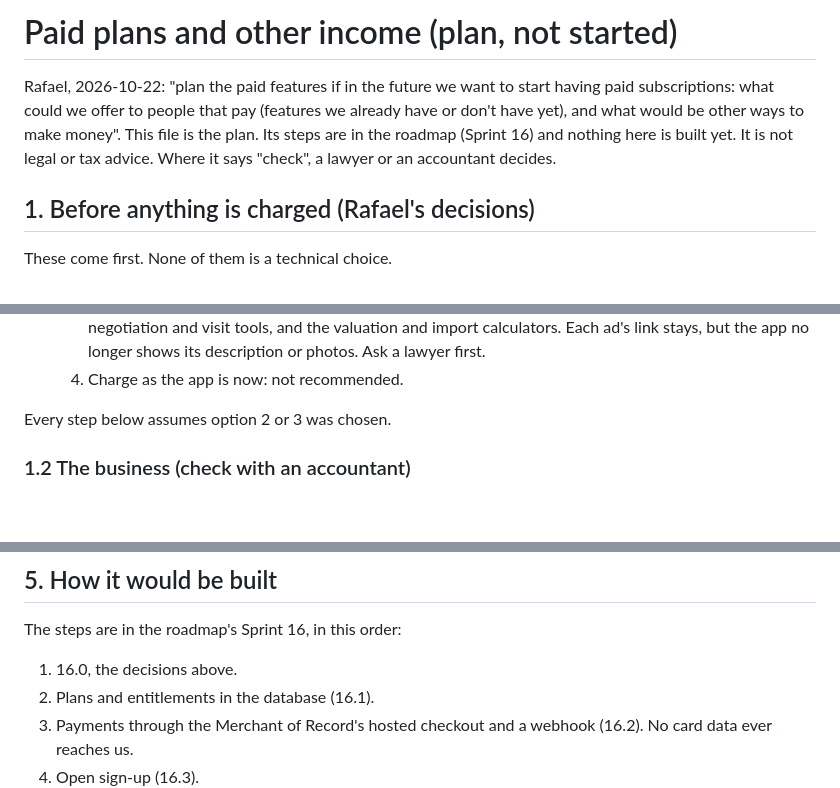
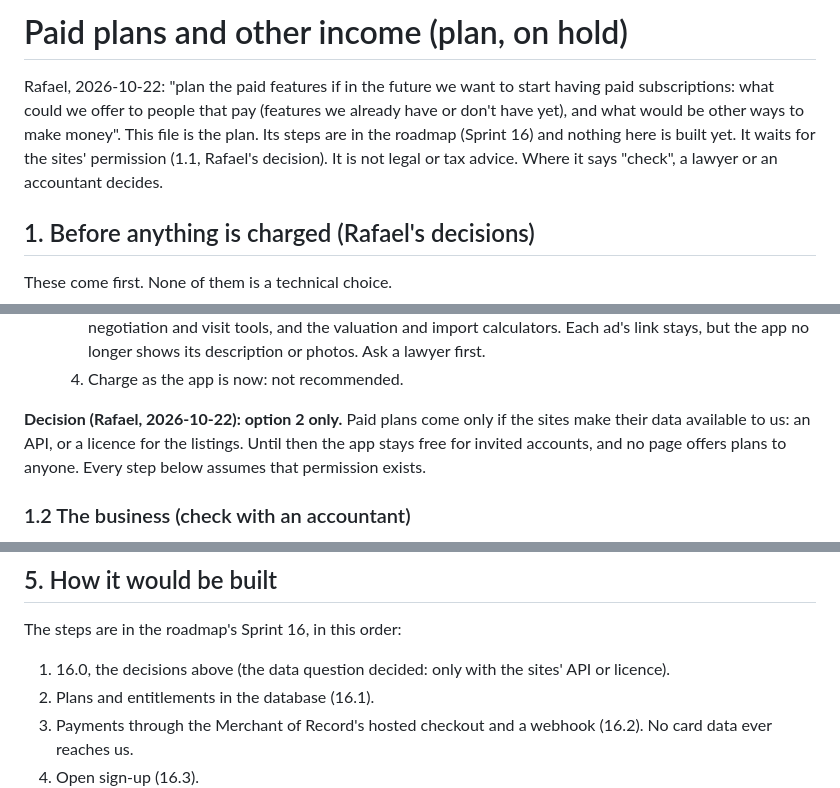
Before and after one commit to rafaelfaria1323/motorcycle-deal-tracker, a Markdown page: docs/paid-plans.md, 3 parts joined by grey strips. Rendered like a GitHub page; blank space fills up the shorter version.

Commit message:
docs(plans): paid plans on hold until the sites offer an API or licence (16.0)
Co-Authored-By: Claude Opus 5.5 <noreply@anthropic.com>
Claude-Session: https://claude.ai/code/session_012Qsimqdoa35Cf1xtr2Jz16

```diff
--- a/docs/paid-plans.md
+++ b/docs/paid-plans.md
@@ -1,10 +1,11 @@
-# Paid plans and other income (plan, not started)
+# Paid plans and other income (plan, on hold)
 
 Rafael, 2026-10-22: "plan the paid features if in the future we want to
 start having paid subscriptions: what could we offer to people that pay
 (features we already have or don't have yet), and what would be other ways
 to make money". This file is the plan. Its steps are in the roadmap
-(Sprint 16) and nothing here is built yet. It is not legal or tax advice.
+(Sprint 16) and nothing here is built yet. It waits for the sites'
+permission (1.1, Rafael's decision). It is not legal or tax advice.
 Where it says "check", a lawyer or an accountant decides.
 
 ## 1. Before anything is charged (Rafael's decisions)
@@ -42,7 +43,10 @@ knowingly"). Charging money for access ends that basis.
      app no longer shows its description or photos. Ask a lawyer first.
   4. Charge as the app is now: not recommended.
 
-Every step below assumes option 2 or 3 was chosen.
+**Decision (Rafael, 2026-10-22): option 2 only.** Paid plans come only if
+the sites make their data available to us: an API, or a licence for the
+listings. Until then the app stays free for invited accounts, and no page
+offers plans to anyone. Every step below assumes that permission exists.
 
 ### 1.2 The business (check with an accountant)
 
@@ -197,7 +201,8 @@ sale, and neither is a place in the list.
 
 The steps are in the roadmap's Sprint 16, in this order:
 
-1. 16.0, the decisions above.
+1. 16.0, the decisions above (the data question decided: only with the
+   sites' API or licence).
 2. Plans and entitlements in the database (16.1).
 3. Payments through the Merchant of Record's hosted checkout and a
    webhook (16.2). No card data ever reaches us.
```
